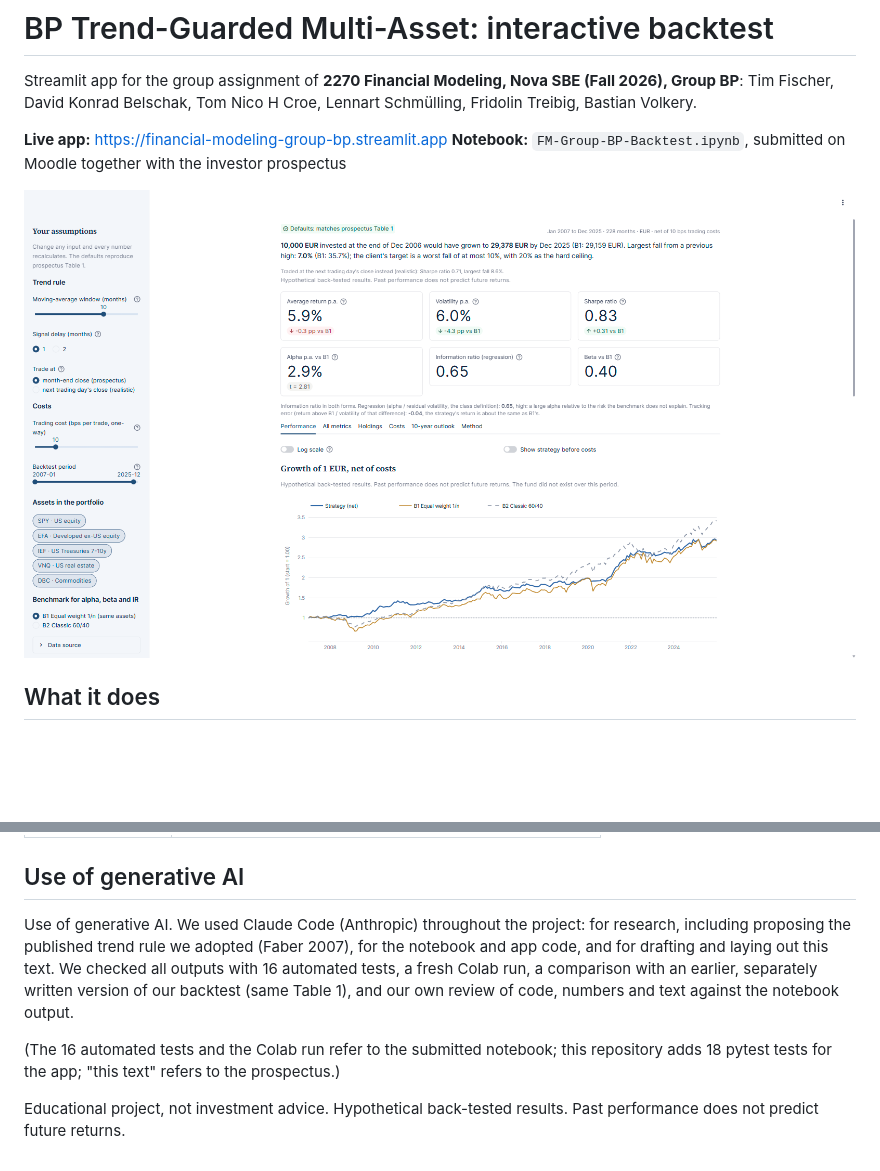
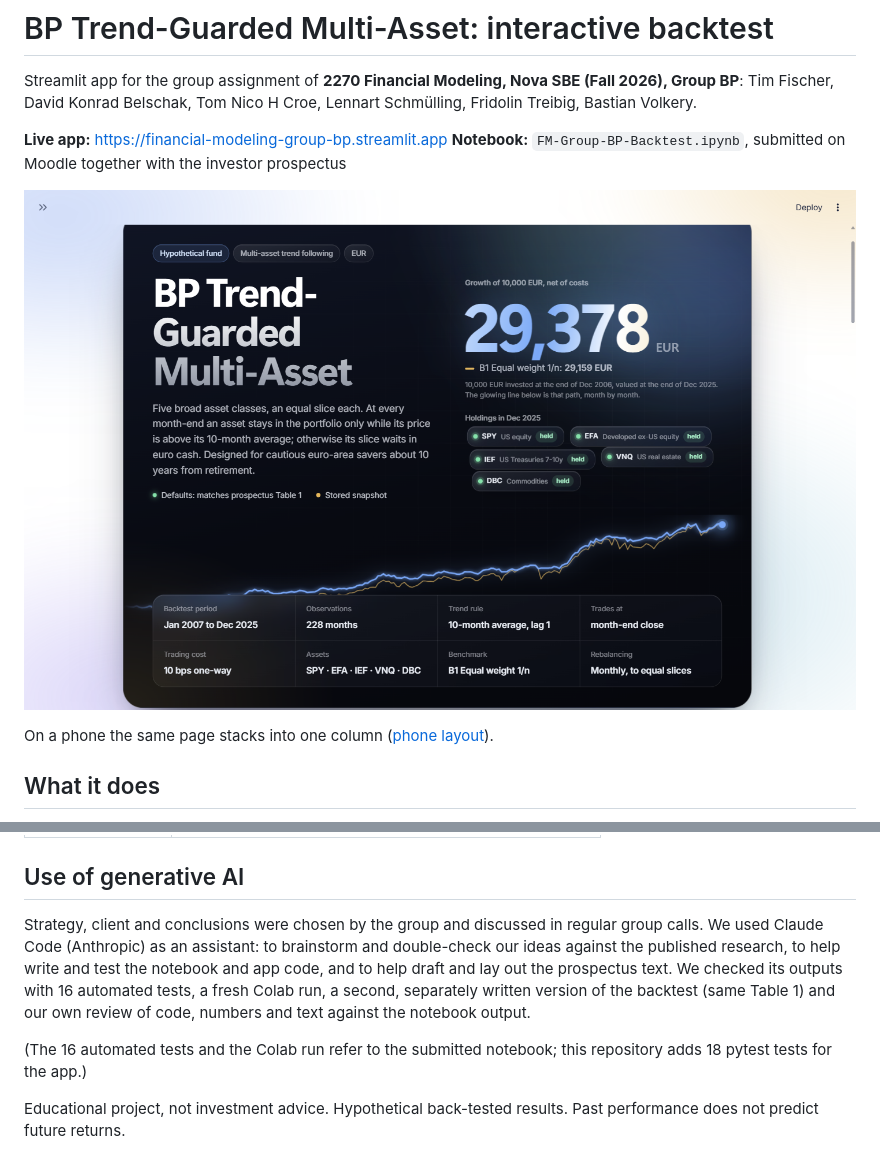
Before and after one commit to belschak/financial-modeling-group-assignment, a Markdown page: README.md, 2 parts joined by grey strips. GitHub-like rendering; pictures changed too: docs/screenshot-overview.png; blank space fills up the shorter version.

```diff
--- a/README.md
+++ b/README.md
@@ -6,7 +6,9 @@ Tim Fischer, David Konrad Belschak, Tom Nico H Croe, Lennart Schmülling, Fridol
 **Live app:** https://financial-modeling-group-bp.streamlit.app
 **Notebook:** `FM-Group-BP-Backtest.ipynb`, submitted on Moodle together with the investor prospectus
 
-![Overview: assumptions in the sidebar, the six required measures against the benchmark](docs/screenshot-overview.png)
+![Overview: assumptions in the sidebar, key facts, growth of 10,000 EUR, largest fall against the client's target, the six required measures](docs/screenshot-overview.png)
+
+On a phone the same page stacks into one column ([phone layout](docs/screenshot-mobile.png)).
 
 ## What it does
 
@@ -107,9 +109,9 @@ SHA-256 hashes), `python tools/make_snapshot.py --from-notebook <notebook output
 
 ## Use of generative AI
 
-Use of generative AI. We used Claude Code (Anthropic) throughout the project: for research, including proposing the published trend rule we adopted (Faber 2007), for the notebook and app code, and for drafting and laying out this text. We checked all outputs with 16 automated tests, a fresh Colab run, a comparison with an earlier, separately written version of our backtest (same Table 1), and our own review of code, numbers and text against the notebook output.
+Strategy, client and conclusions were chosen by the group and discussed in regular group calls. We used Claude Code (Anthropic) as an assistant: to brainstorm and double-check our ideas against the published research, to help write and test the notebook and app code, and to help draft and lay out the prospectus text. We checked its outputs with 16 automated tests, a fresh Colab run, a second, separately written version of the backtest (same Table 1) and our own review of code, numbers and text against the notebook output.
 
-(The 16 automated tests and the Colab run refer to the submitted notebook; this repository adds 18 pytest tests for the app; "this text" refers to the prospectus.)
+(The 16 automated tests and the Colab run refer to the submitted notebook; this repository adds 18 pytest tests for the app.)
 
 Educational project, not investment advice. Hypothetical back-tested results. Past performance does not predict
 future returns.
```
Also changed, not shown: docs/screenshot-bento.png (added), docs/screenshot-mobile.png (added), docs/screenshot-replay.png (added), 4 other files.
